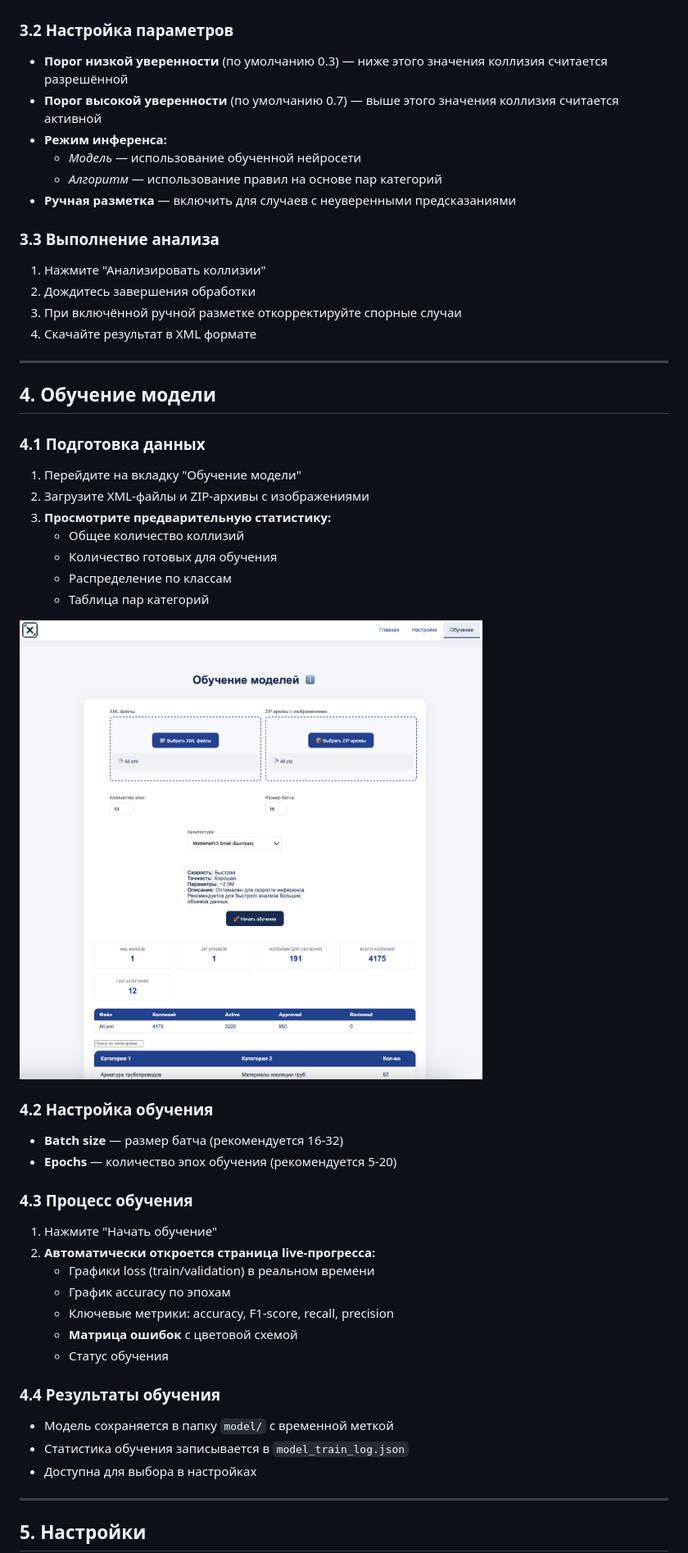
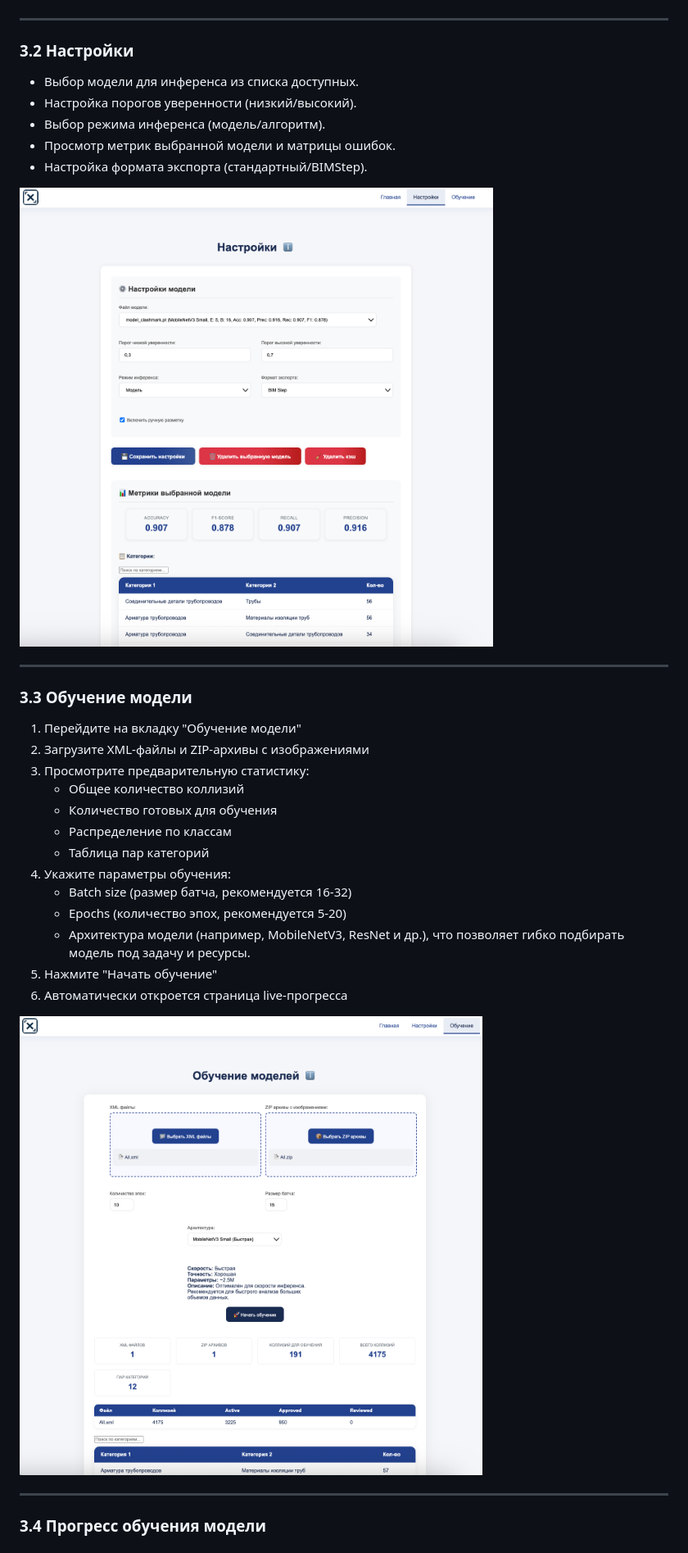
Before and after one commit to DanielNRU/ClashMark, a Markdown page: INSTRUCTION.md, the part around the change printed below. Shown: that part at 82% size. Drawn GitHub-style.

```diff
--- a/INSTRUCTION.md
+++ b/INSTRUCTION.md
@@ -106,54 +84,39 @@
 
 ![Главная страница](images/screenshot_main.png)
 
-### **3.2 Настройка параметров**
-- **Порог низкой уверенности** (по умолчанию 0.3) — ниже этого значения коллизия считается разрешённой
-- **Порог высокой уверенности** (по умолчанию 0.7) — выше этого значения коллизия считается активной
-- **Режим инференса:**
-  - *Модель* — использование обученной нейросети
-  - *Алгоритм* — использование правил на основе пар категорий
-- **Ручная разметка** — включить для случаев с неуверенными предсказаниями
+---
 
-### **3.3 Выполнение анализа**
-1. Нажмите "Анализировать коллизии"
-2. Дождитесь завершения обработки
-3. При включённой ручной разметке откорректируйте спорные случаи
-4. Скачайте результат в XML формате
+### 3.2 Настройки
+
+- Выбор модели для инференса из списка доступных.
+- Настройка порогов уверенности (низкий/высокий).
+- Выбор режима инференса (модель/алгоритм).
+- Просмотр метрик выбранной модели и матрицы ошибок.
+- Настройка формата экспорта (стандартный/BIMStep).
+
+![Настройки](images/screenshot_settings.png)
 
 ---
 
-## 4. Обучение модели
+### 3.3 Обучение модели
 
-### **4.1 Подготовка данных**
 1. Перейдите на вкладку "Обучение модели"
 2. Загрузите XML-файлы и ZIP-архивы с изображениями
-3. **Просмотрите предварительную статистику:**
+3. Просмотрите предварительную статистику:
    - Общее количество коллизий
    - Количество готовых для обучения
    - Распределение по классам
    - Таблица пар категорий
+4. Укажите параметры обучения:
+   - Batch size (размер батча, рекомендуется 16-32)
+   - Epochs (количество эпох, рекомендуется 5-20)
+   - Архитектура модели (например, MobileNetV3, ResNet и др.), что позволяет гибко подбирать модель под задачу и ресурсы.
+5. Нажмите "Начать обучение"
+6. Автоматически откроется страница live-прогресса
 
-![Страница обучения](images/screenshot_train.png)
-
-### **4.2 Настройка обучения**
-- **Batch size** — размер батча (рекомендуется 16-32)
-- **Epochs** — количество эпох обучения (рекомендуется 5-20)
-
-### **4.3 Процесс обучения**
-1. Нажмите "Начать обучение"
-2. **Автоматически откроется страница live-прогресса:**
-   - Графики loss (train/validation) в реальном времени
-   - График accuracy по эпохам
-   - Ключевые метрики: accuracy, F1-score, recall, precision
-   - **Матрица ошибок** с цветовой схемой
-   - Статус обучения
-
-### **4.4 Результаты обучения**
-- Модель сохраняется в папку `model/` с временной меткой
-- Статистика обучения записывается в `model_train_log.json`
-- Доступна для выбора в настройках
+![Обучение модели](images/screenshot_train.png)
 
 ---
 
-## 5. Настройки
+### 3.4 Прогресс обучения модели
 
```
Also changed, not shown: other parts of INSTRUCTION.md (+61 -180 lines).
